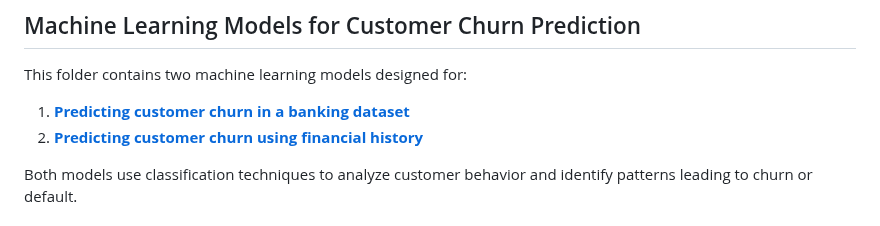
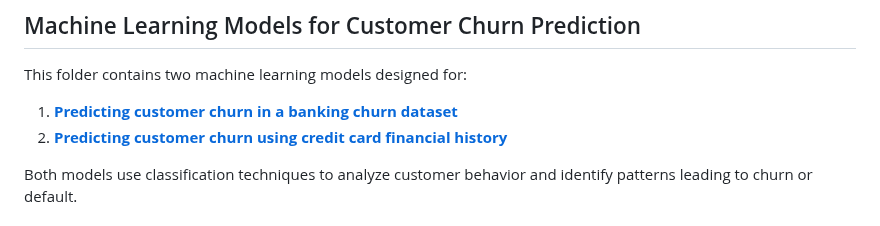
Before and after one commit to Yihe-Harry/DSA3101-Group-Project, a Markdown page: GrpB_models/B5_Marcus/README.md, the part around the change. Rendered like a GitHub page.

```diff
--- a/GrpB_models/B5_Marcus/README.md
+++ b/GrpB_models/B5_Marcus/README.md
@@ -1,8 +1,8 @@
 ## Machine Learning Models for Customer Churn Prediction
 
 This folder contains two machine learning models designed for:
-1. [**Predicting customer churn in a banking dataset**](#model-1-customer-churn-prediction)
-2. [**Predicting customer churn using financial history**](#model-2-credit-card-default-prediction)
+1. [**Predicting customer churn in a banking churn dataset**](#model-1-customer-churn-prediction)
+2. [**Predicting customer churn using credit card financial history**](#model-2-credit-card-default-prediction)
 
 Both models use classification techniques to analyze customer behavior and identify patterns leading to churn or default.
 
```
